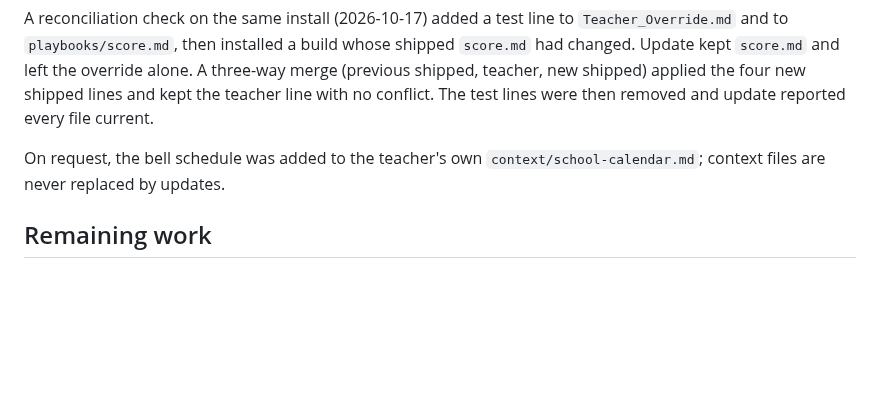
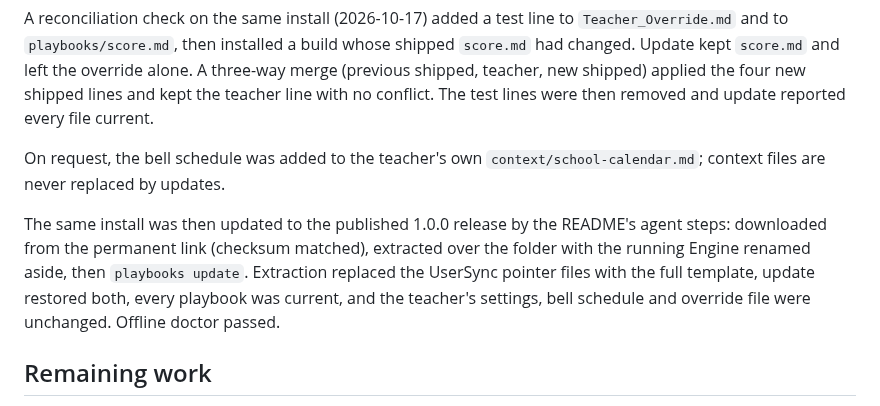
Before and after one commit to longhornteacher/canvasexpert-se, a Markdown page: docs/playbook-ownership-and-updates.md, the part around the change. Drawn GitHub-style; blank space fills up the shorter version.

Commit message:
Record updating the developer install to 1.0.0 via the README steps
Co-Authored-By: Claude Opus 5.5 <noreply@anthropic.com>

```diff
--- a/docs/playbook-ownership-and-updates.md
+++ b/docs/playbook-ownership-and-updates.md
@@ -254,6 +254,14 @@ lines were then removed and update reported every file current.
 On request, the bell schedule was added to the teacher's own
 `context/school-calendar.md`; context files are never replaced by updates.
 
+The same install was then updated to the published 1.0.0 release by the
+README's agent steps: downloaded from the permanent link (checksum matched),
+extracted over the folder with the running Engine renamed aside, then
+`playbooks update`. Extraction replaced the UserSync pointer files with the
+full template, update restored both, every playbook was current, and the
+teacher's settings, bell schedule and override file were unchanged. Offline
+doctor passed.
+
 ## Remaining work
 
 - Push `dev` and publish a release when the teacher decides (deferred
```
Also changed, not shown: docs/engine-capabilities.md (+1 -1 lines).
